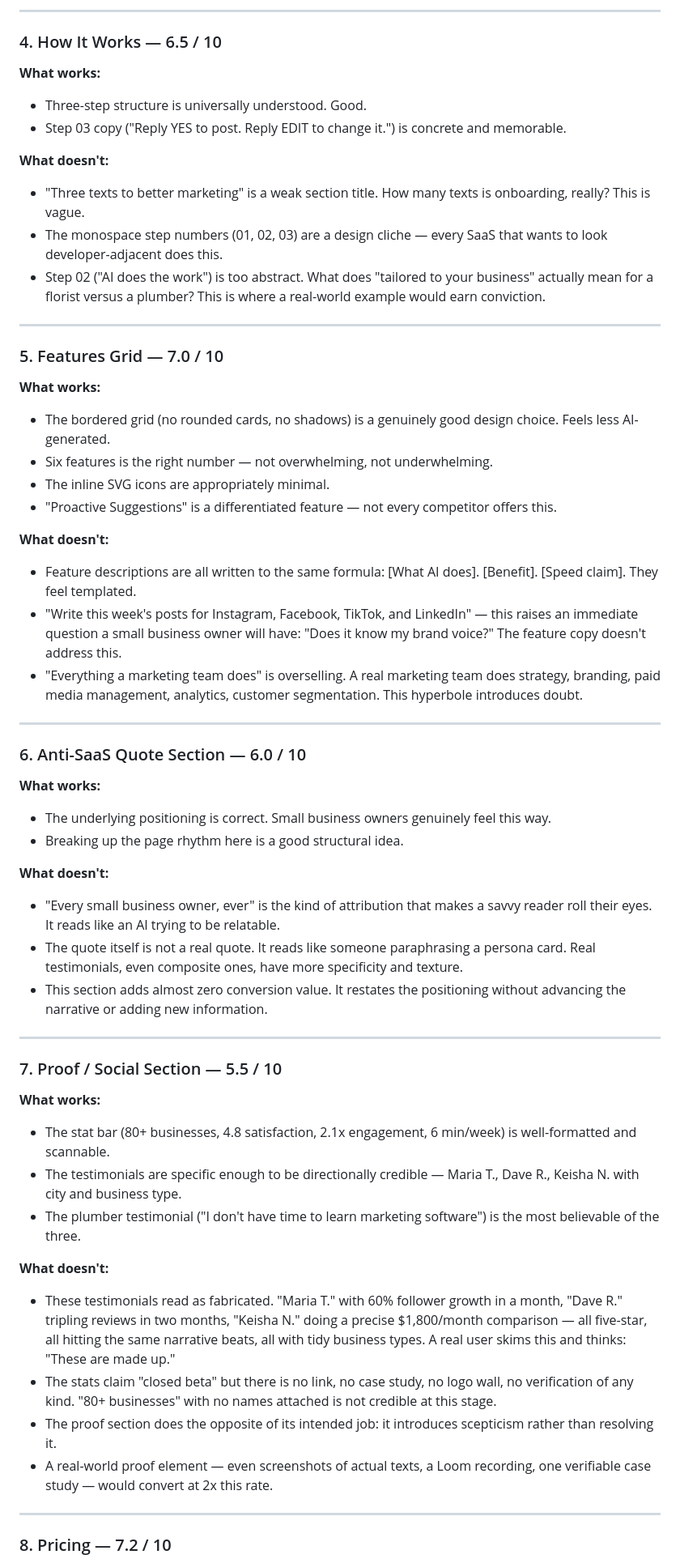
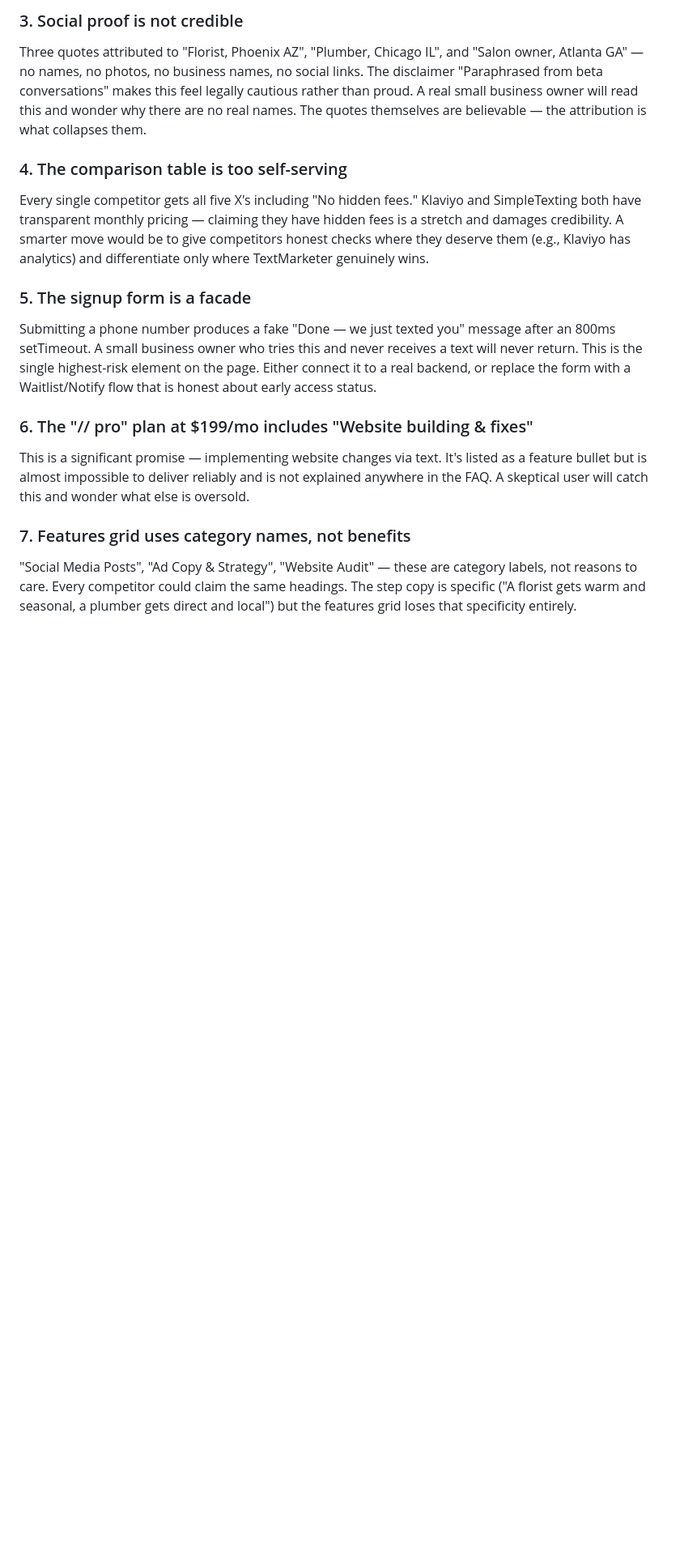
Before and after one commit to zed0minat0r/marketing-app, a Markdown page: AUDIT.md, the part around one of its changes. Shown at 81% size. GitHub-like rendering; blank space fills up the shorter version.

```diff
--- a/AUDIT.md
+++ b/AUDIT.md
@@ -59,61 +52,16 @@ Better than most AI-built landing pages. The concept is genuinely strong and the
 
----
+### 3. Social proof is not credible
+Three quotes attributed to "Florist, Phoenix AZ", "Plumber, Chicago IL", and "Salon owner, Atlanta GA" — no names, no photos, no business names, no social links. The disclaimer "Paraphrased from beta conversations" makes this feel legally cautious rather than proud. A real small business owner will read this and wonder why there are no real names. The quotes themselves are believable — the attribution is what collapses them.
 
-### 4. How It Works — 6.5 / 10
+### 4. The comparison table is too self-serving
+Every single competitor gets all five X's including "No hidden fees." Klaviyo and SimpleTexting both have transparent monthly pricing — claiming they have hidden fees is a stretch and damages credibility. A smarter move would be to give competitors honest checks where they deserve them (e.g., Klaviyo has analytics) and differentiate only where TextMarketer genuinely wins.
 
-**What works:**
-- Three-step structure is universally understood. Good.
-- Step 03 copy ("Reply YES to post. Reply EDIT to change it.") is concrete and memorable.
+### 5. The signup form is a facade
+Submitting a phone number produces a fake "Done — we just texted you" message after an 800ms setTimeout. A small business owner who tries this and never receives a text will never return. This is the single highest-risk element on the page. Either connect it to a real backend, or replace the form with a Waitlist/Notify flow that is honest about early access status.
 
-**What doesn't:**
-- "Three texts to better marketing" is a weak section title. How many texts is onboarding, really? This is vague.
-- The monospace step numbers (01, 02, 03) are a design cliche — every SaaS that wants to look developer-adjacent does this.
-- Step 02 ("AI does the work") is too abstract. What does "tailored to your business" actually mean for a florist versus a plumber? This is where a real-world example would earn conviction.
+### 6. The "// pro" plan at $199/mo includes "Website building & fixes"
+This is a significant promise — implementing website changes via text. It's listed as a feature bullet but is almost impossible to deliver reliably and is not explained anywhere in the FAQ. A skeptical user will catch this and wonder what else is oversold.
 
----
+### 7. Features grid uses category names, not benefits
+"Social Media Posts", "Ad Copy & Strategy", "Website Audit" — these are category labels, not reasons to care. Every competitor could claim the same headings. The step copy is specific ("A florist gets warm and seasonal, a plumber gets direct and local") but the features grid loses that specificity entirely.
 
-### 5. Features Grid — 7.0 / 10
-
-**What works:**
-- The bordered grid (no rounded cards, no shadows) is a genuinely good design choice. Feels less AI-generated.
-- Six features is the right number — not overwhelming, not underwhelming.
-- The inline SVG icons are appropriately minimal.
-- "Proactive Suggestions" is a differentiated feature — not every competitor offers this.
-
-**What doesn't:**
-- Feature descriptions are all written to the same formula: [What AI does]. [Benefit]. [Speed claim]. They feel templated.
-- "Write this week's posts for Instagram, Facebook, TikTok, and LinkedIn" — this raises an immediate question a small business owner will have: "Does it know my brand voice?" The feature copy doesn't address this.
-- "Everything a marketing team does" is overselling. A real marketing team does strategy, branding, paid media management, analytics, customer segmentation. This hyperbole introduces doubt.
-
----
-
-### 6. Anti-SaaS Quote Section — 6.0 / 10
-
-**What works:**
-- The underlying positioning is correct. Small business owners genuinely feel this way.
-- Breaking up the page rhythm here is a good structural idea.
-
-**What doesn't:**
-- "Every small business owner, ever" is the kind of attribution that makes a savvy reader roll their eyes. It reads like an AI trying to be relatable.
-- The quote itself is not a real quote. It reads like someone paraphrasing a persona card. Real testimonials, even composite ones, have more specificity and texture.
-- This section adds almost zero conversion value. It restates the positioning without advancing the narrative or adding new information.
-
----
-
-### 7. Proof / Social Section — 5.5 / 10
-
-**What works:**
-- The stat bar (80+ businesses, 4.8 satisfaction, 2.1x engagement, 6 min/week) is well-formatted and scannable.
-- The testimonials are specific enough to be directionally credible — Maria T., Dave R., Keisha N. with city and business type.
-- The plumber testimonial ("I don't have time to learn marketing software") is the most believable of the three.
-
-**What doesn't:**
-- These testimonials read as fabricated. "Maria T." with 60% follower growth in a month, "Dave R." tripling reviews in two months, "Keisha N." doing a precise $1,800/month comparison — all five-star, all hitting the same narrative beats, all with tidy business types. A real user skims this and thinks: "These are made up."
-- The stats claim "closed beta" but there is no link, no case study, no logo wall, no verification of any kind. "80+ businesses" with no names attached is not credible at this stage.
-- The proof section does the opposite of its intended job: it introduces scepticism rather than resolving it.
-- A real-world proof element — even screenshots of actual texts, a Loom recording, one verifiable case study — would convert at 2x this rate.
-
----
-
-### 8. Pricing — 7.2 / 10
-
```
Also changed, not shown: other parts of AUDIT.md (+55 -132 lines).
